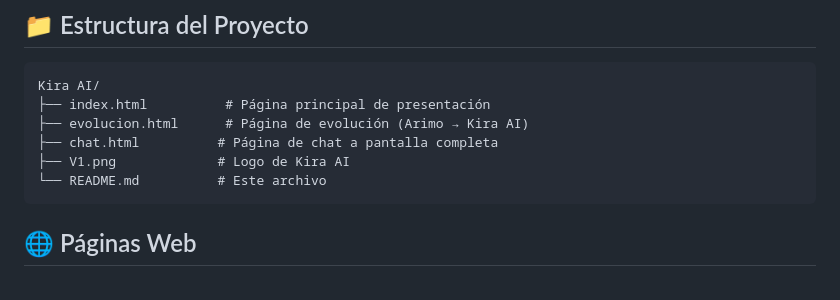
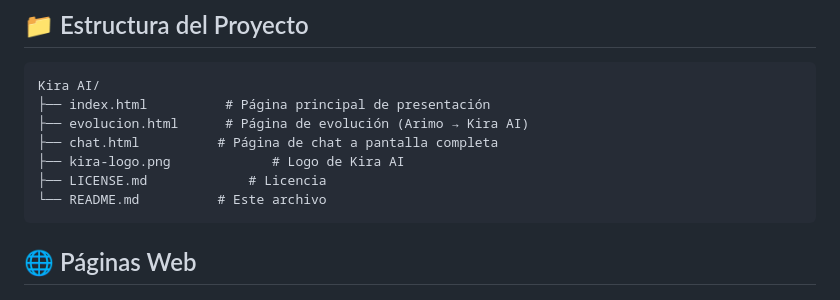
Before and after one commit to mgomezacebo/kira-ai, a Markdown page: README.md, the part around the change. Rendered like a GitHub page.

````diff
--- a/README.md
+++ b/README.md
@@ -33,7 +33,8 @@ Kira AI/
 ├── index.html          # Página principal de presentación
 ├── evolucion.html      # Página de evolución (Arimo → Kira AI)
 ├── chat.html          # Página de chat a pantalla completa
-├── V1.png             # Logo de Kira AI
+├── kira-logo.png             # Logo de Kira AI
+├── LICENSE.md             # Licencia
 └── README.md          # Este archivo
 ```
 
````
